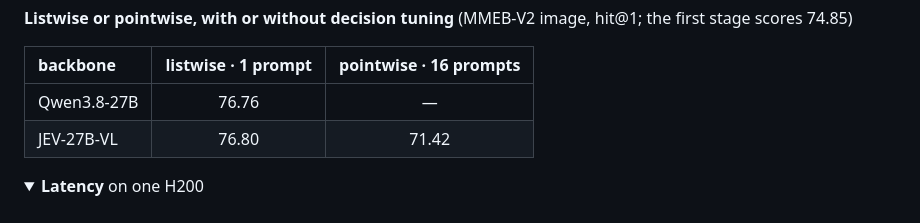
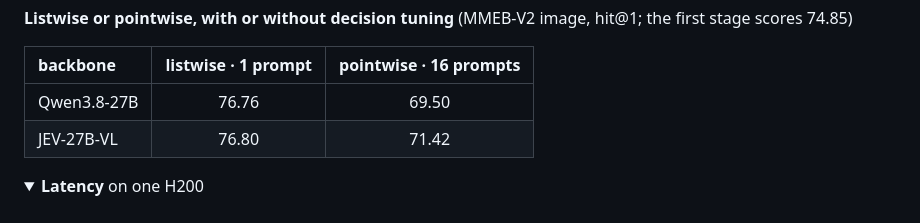
Before and after one commit to Ryenhails/rerank-as-decision, a Markdown page: README.md, the part around the change. Rendered like a GitHub page; folded sections open.

Commit message:
README: Qwen3.8-27B pointwise cell

```diff
--- a/README.md
+++ b/README.md
@@ -84,7 +84,7 @@ below.</sub>
 
 | backbone | listwise · 1 prompt | pointwise · 16 prompts |
 |:--|:--:|:--:|
-| Qwen3.8-27B | 76.76 | — |
+| Qwen3.8-27B | 76.76 | 69.50 |
 | JEV-27B-VL | 76.80 | 71.42 |
 
 <details>
```
